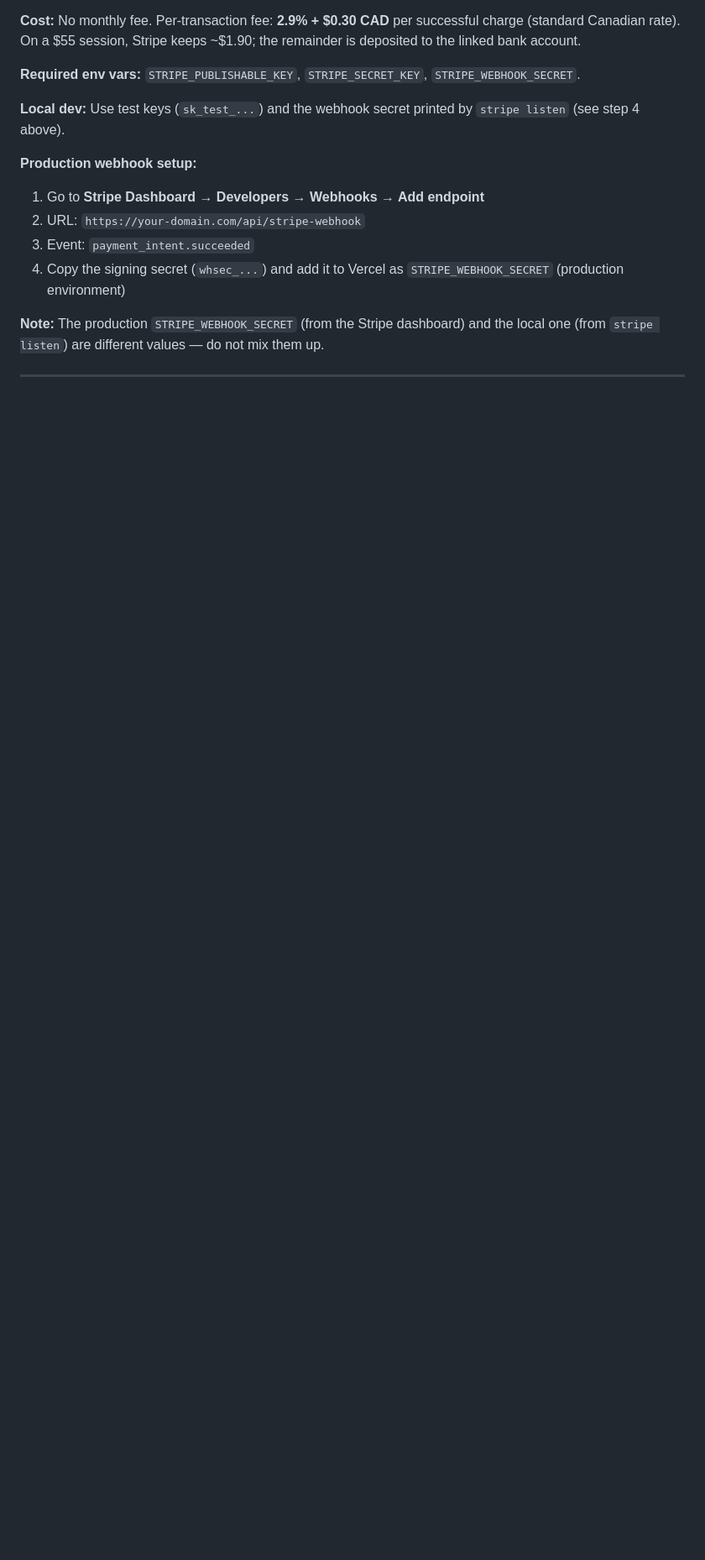
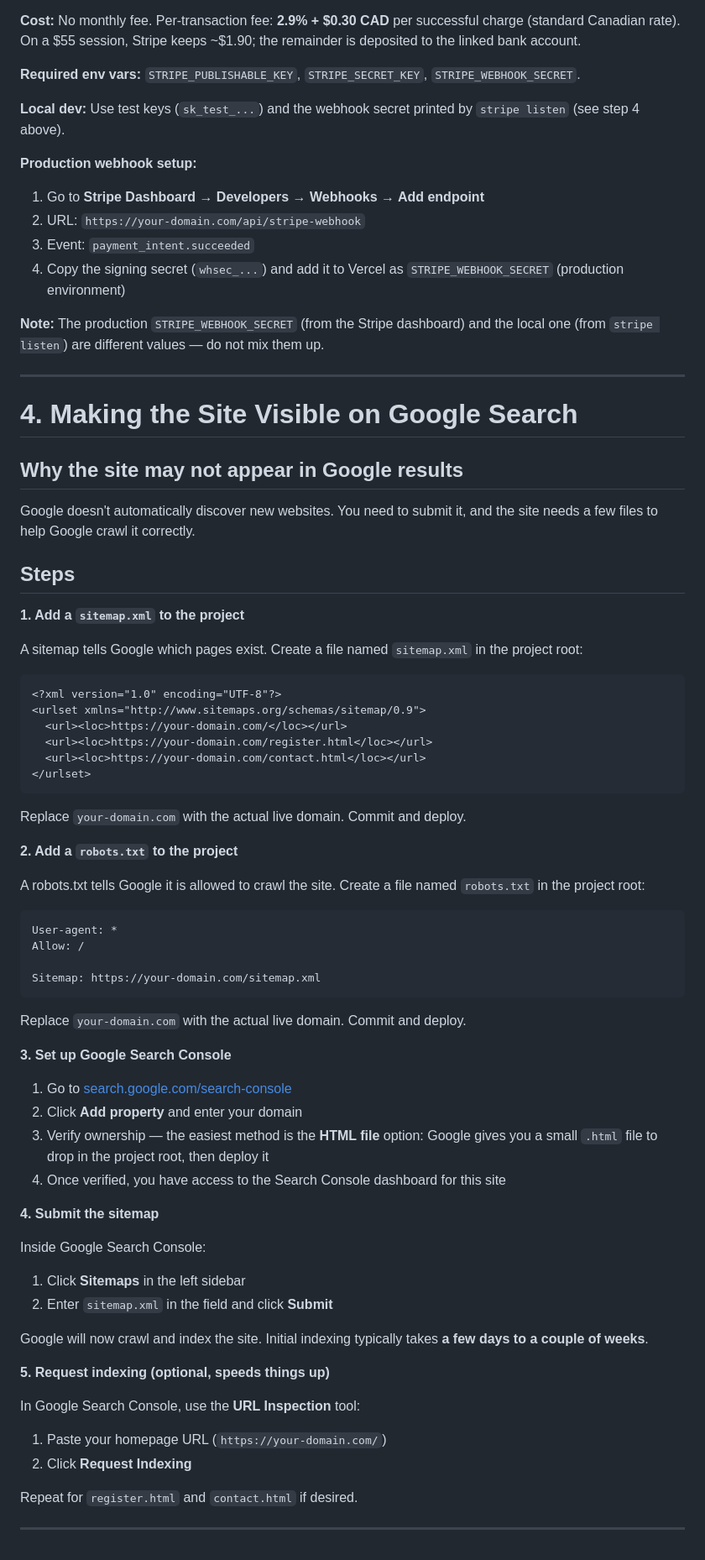
Before and after one commit to leveledhockey/website, a Markdown page: README.md, the part around the change. Shown at 84% size. Rendered like a GitHub page; blank space fills up the shorter version.

Commit message:
Added TODO for making site visible on google search

````diff
--- a/README.md
+++ b/README.md
@@ -156,3 +156,60 @@ Fill out "Session ID", "Player First", and "Player Last" in the Registrations ex
 **Note:** The production `STRIPE_WEBHOOK_SECRET` (from the Stripe dashboard) and the local one (from `stripe listen`) are different values — do not mix them up.
 
 ---
+
+# 4. Making the Site Visible on Google Search
+
+## Why the site may not appear in Google results
+
+Google doesn't automatically discover new websites. You need to submit it, and the site needs a few files to help Google crawl it correctly.
+
+## Steps
+
+**1. Add a `sitemap.xml` to the project**
+
+A sitemap tells Google which pages exist. Create a file named `sitemap.xml` in the project root:
+```xml
+<?xml version="1.0" encoding="UTF-8"?>
+<urlset xmlns="http://www.sitemaps.org/schemas/sitemap/0.9">
+  <url><loc>https://your-domain.com/</loc></url>
+  <url><loc>https://your-domain.com/register.html</loc></url>
+  <url><loc>https://your-domain.com/contact.html</loc></url>
+</urlset>
+```
+Replace `your-domain.com` with the actual live domain. Commit and deploy.
+
+**2. Add a `robots.txt` to the project**
+
+A robots.txt tells Google it is allowed to crawl the site. Create a file named `robots.txt` in the project root:
+```
+User-agent: *
+Allow: /
+
+Sitemap: https://your-domain.com/sitemap.xml
+```
+Replace `your-domain.com` with the actual live domain. Commit and deploy.
+
+**3. Set up Google Search Console**
+
+1. Go to [search.google.com/search-console](https://search.google.com/search-console)
+2. Click **Add property** and enter your domain
+3. Verify ownership — the easiest method is the **HTML file** option: Google gives you a small `.html` file to drop in the project root, then deploy it
+4. Once verified, you have access to the Search Console dashboard for this site
+
+**4. Submit the sitemap**
+
+Inside Google Search Console:
+1. Click **Sitemaps** in the left sidebar
+2. Enter `sitemap.xml` in the field and click **Submit**
+
+Google will now crawl and index the site. Initial indexing typically takes **a few days to a couple of weeks**.
+
+**5. Request indexing (optional, speeds things up)**
+
+In Google Search Console, use the **URL Inspection** tool:
+1. Paste your homepage URL (`https://your-domain.com/`)
+2. Click **Request Indexing**
+
+Repeat for `register.html` and `contact.html` if desired.
+
+---
````
